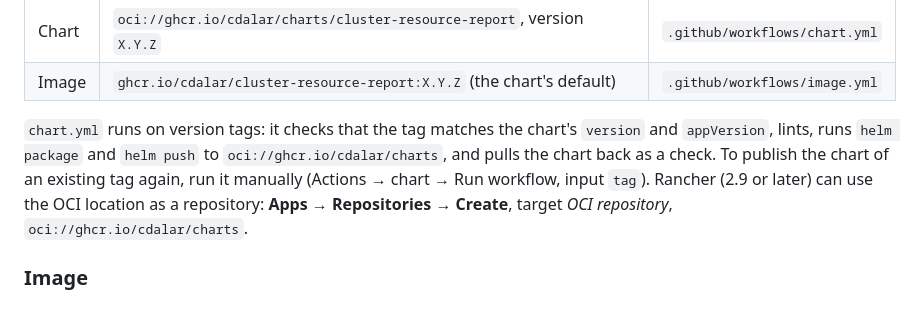
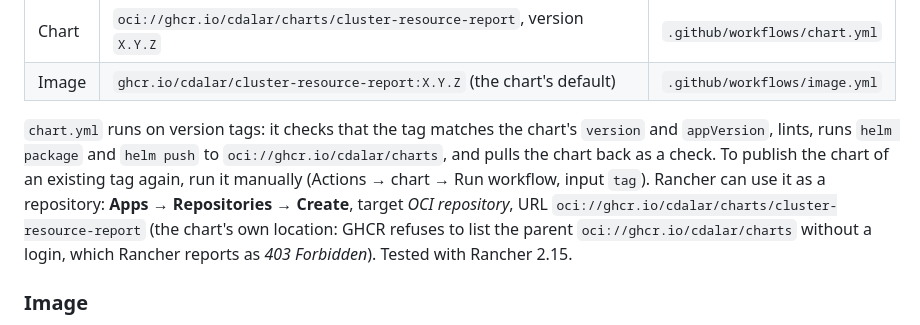
Before and after one commit to cdalar/cluster-resource-allocation, a Markdown page: charts/cluster-resource-report/README.md, the part around the change. Drawn GitHub-style.

```diff
--- a/charts/cluster-resource-report/README.md
+++ b/charts/cluster-resource-report/README.md
@@ -30,8 +30,9 @@ Each release `vX.Y.Z` publishes both, public on GHCR:
 `chart.yml` runs on version tags: it checks that the tag matches the chart's `version` and `appVersion`, lints,
 runs `helm package` and `helm push` to `oci://ghcr.io/cdalar/charts`, and pulls the chart back as a check. To
 publish the chart of an existing tag again, run it manually (Actions → chart → Run workflow, input `tag`).
-Rancher (2.9 or later) can use the OCI location as a repository: **Apps → Repositories → Create**, target
-*OCI repository*, `oci://ghcr.io/cdalar/charts`.
+Rancher can use it as a repository: **Apps → Repositories → Create**, target *OCI repository*, URL
+`oci://ghcr.io/cdalar/charts/cluster-resource-report` (the chart's own location: GHCR refuses to list the parent
+`oci://ghcr.io/cdalar/charts` without a login, which Rancher reports as *403 Forbidden*). Tested with Rancher 2.15.
 
 ### Image
 
```
Also changed, not shown: guides/installation.md (+60 -31 lines).
